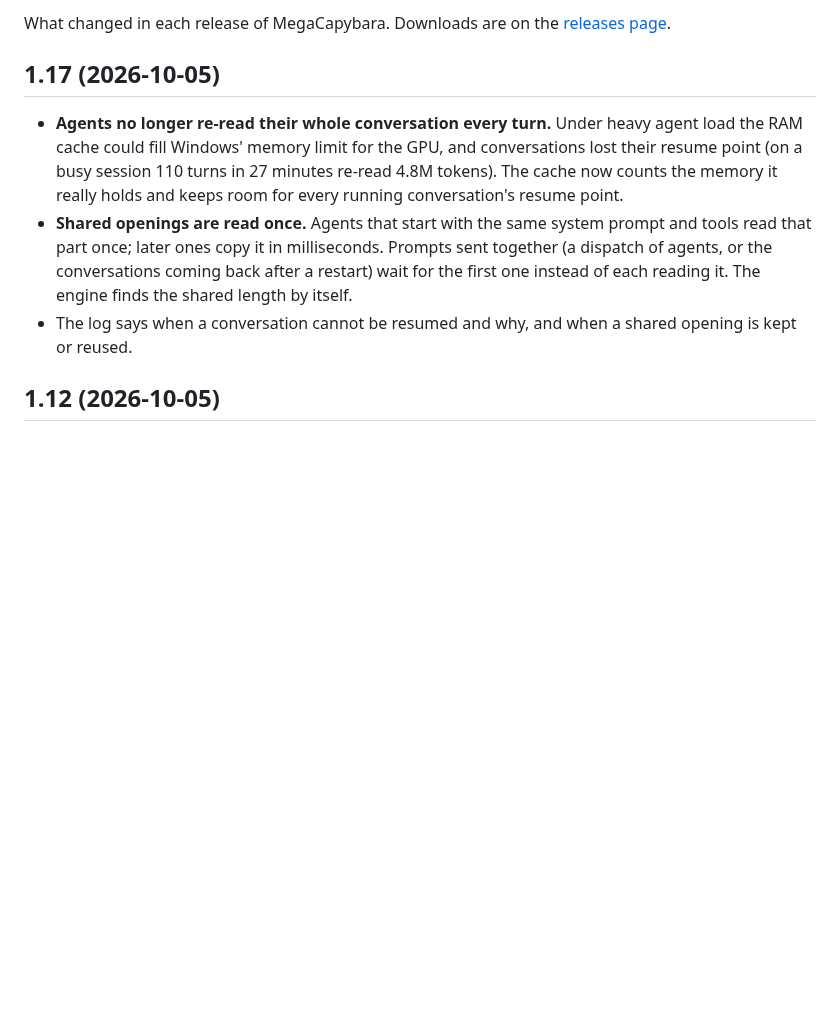
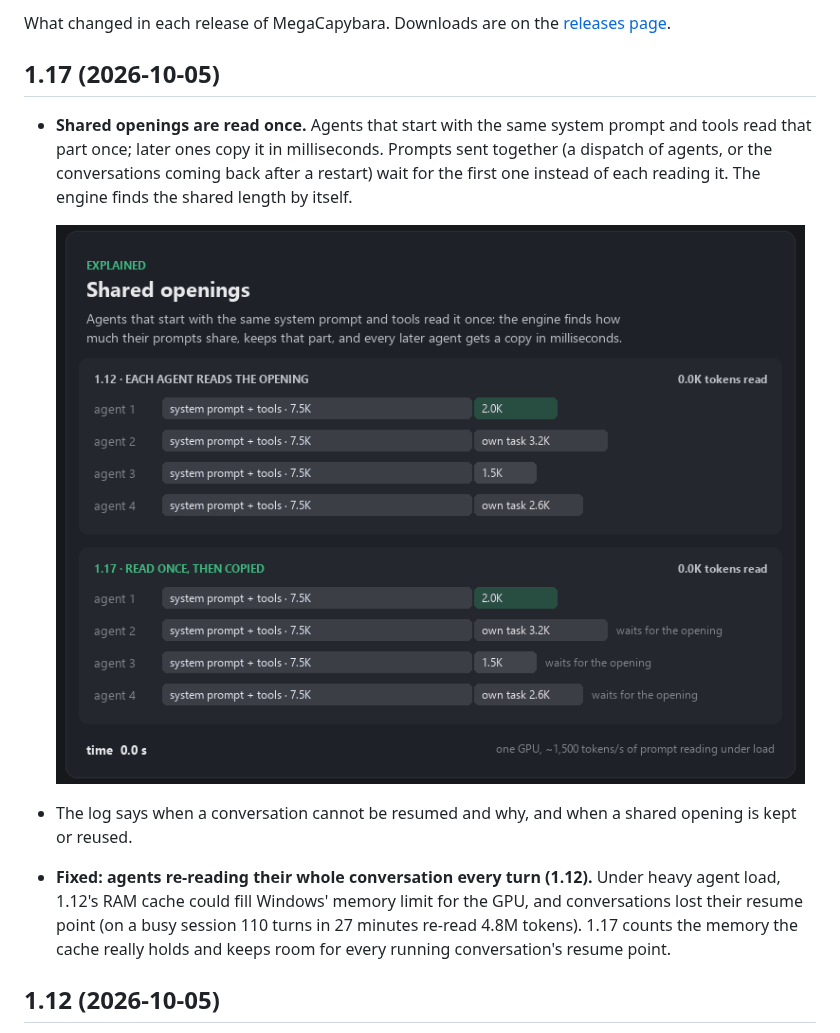
Before and after one commit to perkel666/MegaCapybara, a Markdown page: CHANGELOG.md, the part around the change. Rendered like a GitHub page; pictures changed too: docs/images/shared-openings.gif (added); blank space fills up the shorter version.

Commit message:
Changelog: 1.17, shared openings animated

```diff
--- a/CHANGELOG.md
+++ b/CHANGELOG.md
@@ -4,14 +4,17 @@ What changed in each release of MegaCapybara. Downloads are on the [releases pag
 
 ## 1.17 (2026-10-05)
 
-- **Agents no longer re-read their whole conversation every turn.** Under heavy agent load the RAM cache could fill
-  Windows' memory limit for the GPU, and conversations lost their resume point (on a busy session 110 turns in 27
-  minutes re-read 4.8M tokens). The cache now counts the memory it really holds and keeps room for every running
-  conversation's resume point.
 - **Shared openings are read once.** Agents that start with the same system prompt and tools read that part once;
   later ones copy it in milliseconds. Prompts sent together (a dispatch of agents, or the conversations coming back
   after a restart) wait for the first one instead of each reading it. The engine finds the shared length by itself.
+
+  ![Shared openings: four agents with the same 7.5K-token opening, read four times in 1.12 and once in 1.17](docs/images/shared-openings.gif)
+
 - The log says when a conversation cannot be resumed and why, and when a shared opening is kept or reused.
+- **Fixed: agents re-reading their whole conversation every turn (1.12).** Under heavy agent load, 1.12's RAM cache
+  could fill Windows' memory limit for the GPU, and conversations lost their resume point (on a busy session 110 turns
+  in 27 minutes re-read 4.8M tokens). 1.17 counts the memory the cache really holds and keeps room for every running
+  conversation's resume point.
 
 ## 1.12 (2026-10-05)
 
```
